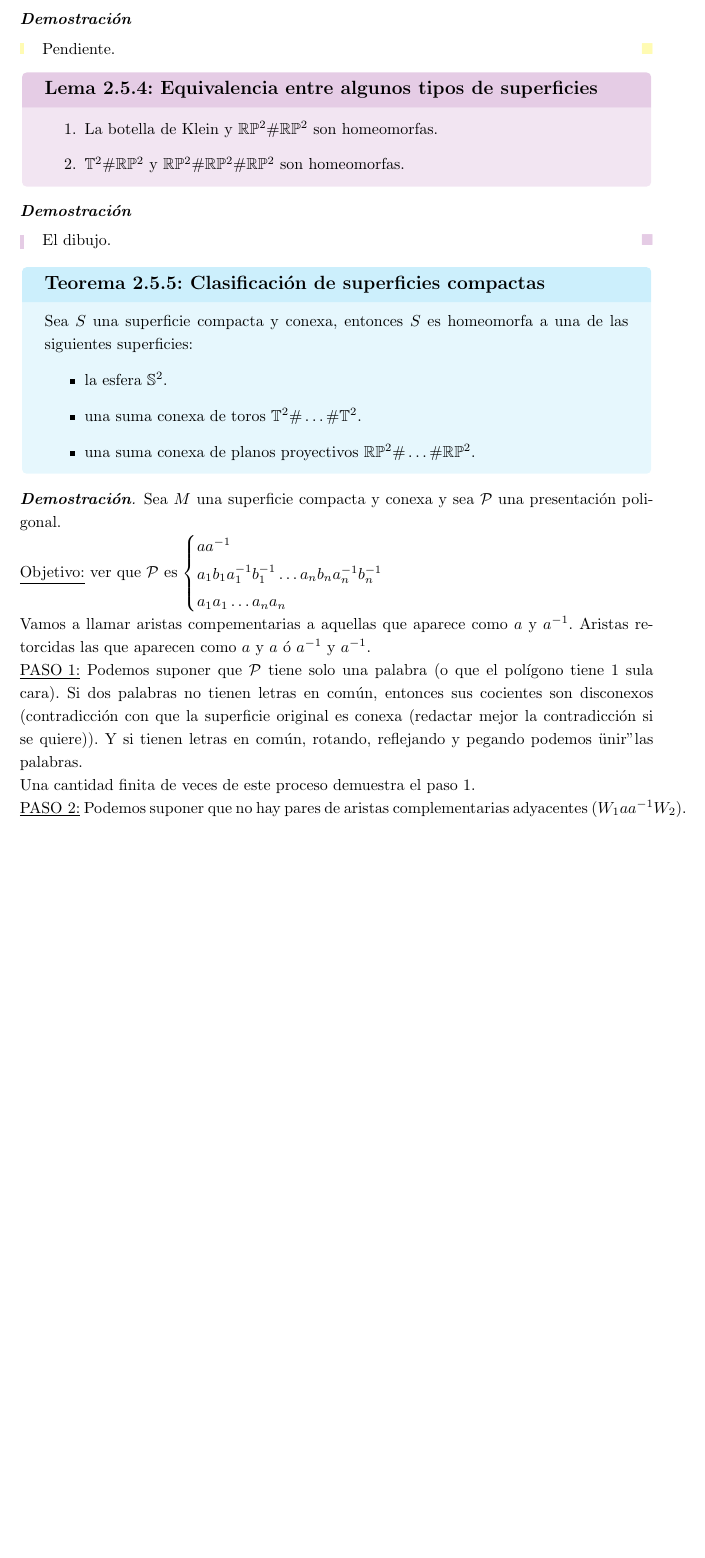
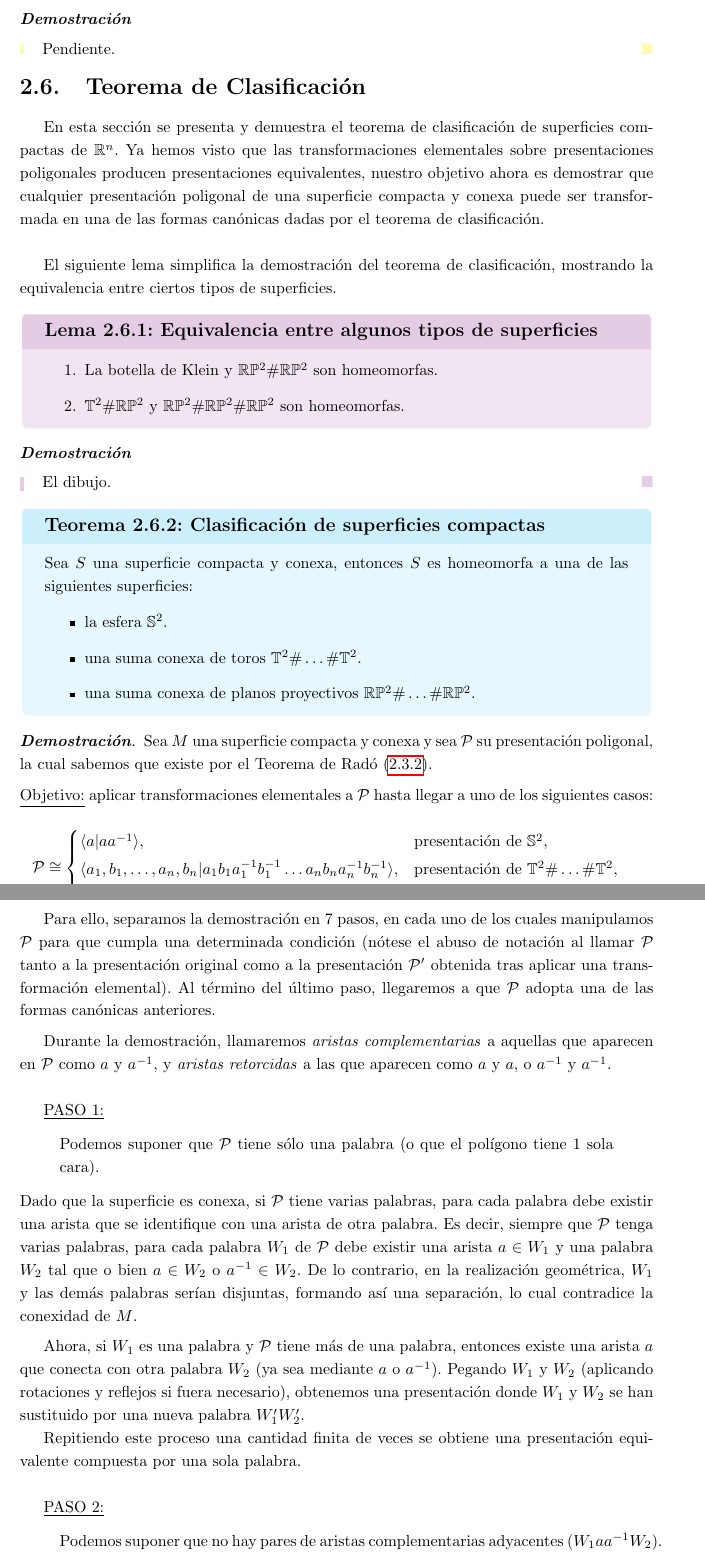
Before and after one commit to pedro-villa/topologia-de-superficies, a LaTeX book (src/main.tex, which reads src/tema5.tex): part of page 35 of 36 before the commit and two parts of pages 35 and 36 of 37 after it, the two joined at a grey line, cut so that both start at the same text, the shorter picture padded with empty space. Compiled offline with pdfLaTeX.

Commit message:
Teorema de Clasificación - Pasos 1, ..., 3 reestructurados

```diff
--- a/src/tema5.tex
+++ b/src/tema5.tex
@@ -207,6 +207,12 @@ Enunciamos el siguiente teorema sin demostración:
     Cada una de las transformaciones elementales sobre una presentación poligonal produce otra presentación topológicamente equivalente.
 }{Pendiente.}
 
+\section{Teorema de Clasificación}
+
+En esta sección se presenta y demuestra el teorema de clasificación de superficies compactas de $\R^n$. Ya hemos visto que las transformaciones elementales sobre presentaciones poligonales producen presentaciones equivalentes, nuestro objetivo ahora es demostrar que cualquier presentación poligonal de una superficie compacta y conexa puede ser transformada en una de las formas canónicas dadas por el teorema de clasificación. \newline
+
+El siguiente lema simplifica la demostración del teorema de clasificación, mostrando la equivalencia entre ciertos tipos de superficies.
+
 \lemp{Equivalencia entre algunos tipos de superficies}{
     \begin{enumerate}
         \item La botella de Klein y $\R\mathbb{P}^2\#\R\mathbb{P}^2$ son homeomorfas.
@@ -225,32 +231,64 @@ Enunciamos el siguiente teorema sin demostración:
     \end{itemize}
 }
 \pf{
-    \noindent Sea $M$ una superficie compacta y conexa y sea $\partes$ una presentación poligonal.
+    \noindent Sea $M$ una superficie compacta y conexa y sea $\partes$ su presentación poligonal, la cual sabemos que existe por el Teorema de Radó (\ref{thm:rado}).
 
-    \noindent \underline{Objetivo:} ver que $\partes$ es $\begin{cases}
-        aa^{-1} \\
-        a_1b_1a_1^{-1}b_1^{-1}\dots a_nb_na_n^{-1}b_n^{-1} \\
-        a_1a_1\dots a_na_n
-    \end{cases}$
+    \vspace{0.5em}
+    \noindent \underline{Objetivo:} aplicar transformaciones elementales a $\partes$ hasta llegar a uno de los siguientes casos:
+    \[
+    \partes \cong
+    \begin{cases}
+        \langle a \vert a a^{-1} \rangle, & \text{presentación de } \mathbb{S}^2, \\
+        \langle a_1, b_1, \dots, a_n, b_n \vert a_1b_1a_1^{-1}b_1^{-1}\dots a_n b_n a_n^{-1}b_n^{-1} \rangle, & \text{presentación de } \mathbb{T}^2\#\dots\#\mathbb{T}^2, \\
+        \langle a_1, \dots, a_n \vert a_1a_1\dots a_n a_n \rangle, & \text{presentación de } \R\mathbb{P}^2\#\dots\#\R\mathbb{P}^2.
+    \end{cases}
+    \]
 
-    \noindent Vamos a llamar aristas compementarias a aquellas que aparece como $a$ y $a^{-1}$. Aristas retorcidas las que aparecen como $a$ y $a$ ó $a^{-1}$ y $a^{-1}$.
+    \vspace{0.5em}
+    Para ello, separamos la demostración en 7 pasos, en cada uno de los cuales manipulamos $\partes$ para que cumpla una determinada condición
+    (nótese el abuso de notación al llamar $\partes$ tanto a la presentación original como a la presentación $\partes '$ obtenida tras aplicar una transformación elemental).
+    Al término del último paso, llegaremos a que $\partes$ adopta una de las formas canónicas anteriores.
 
-    \noindent \underline{PASO 1:} Podemos suponer que $\partes$ tiene solo una palabra (o que el polígono tiene 1 sula cara).
-    Si dos palabras no tienen letras en común, entonces sus cocientes son disconexos (contradicción con que la superficie original es conexa (redactar mejor la contradicción si se quiere)). Y si tienen letras en común, rotando, reflejando y pegando podemos "unir" las palabras.
+    \vspace{0.5em}
+    Durante la demostración, llamaremos \emph{aristas complementarias} a aquellas que aparecen en $\partes$ como $a$ y $a^{-1}$, y
+    \emph{aristas retorcidas} a las que aparecen como $a$ y $a$, o $a^{-1}$ y $a^{-1}$. \newline
 
-    \noindent Una cantidad finita de veces de este proceso demuestra el paso 1.
+    \underline{PASO 1:}
+    \begin{quote}
+        Podemos suponer que $\partes$ tiene sólo una palabra (o que el polígono tiene 1 sola cara).
+    \end{quote}
 
-    \noindent \underline{PASO 2:} Podemos suponer que no hay pares de aristas complementarias adyacentes ($W_1aa^{-1}W_2$).
-    Si las hubiera, plegando por ellas desaparecen. Excepto el caso en que solo tengamos ese par ($W_1, W_2 = \emptyset$). Pero entonces la superficie es una esfera.
+    \noindent Dado que la superficie es conexa, si $\partes$ tiene varias palabras, para cada palabra debe existir una arista que se identifique con una arista de otra palabra.
+    Es decir, siempre que $\partes$ tenga varias palabras, para cada palabra $W_1$ de $\partes$ debe existir una arista $a \in W_1$ y una palabra $W_2$ tal que
+    o bien $a\in W_2$ o $a^{-1}\in W_2$. De lo contrario, en la realización geométrica, $W_1$ y las demás palabras serían disjuntas, formando así una separación,
+    lo cual contradice la conexidad de $M$.
 
-    \noindent \underline{PASO 3:} Podemos suponer que todos los pares de aristas retorcidas son adyacentes ($VaWa$, con $V,W \ne \emptyset$). Cortamos por el medio ($Vab$ y $b^{-1}Wa$). Rotamos y pegamos por $a$ ($bVa$ y $a^{-1}W^{-1}b$). Entonces llegamos a $bbVW^{-1}$.
+    \vspace{0.5em}
+    Ahora, si $W_1$ es una palabra y $\partes$ tiene más de una palabra, entonces existe una arista $a$ que conecta con otra palabra $W_2$
+    (ya sea mediante $a$ o $a^{-1}$). Pegando $W_1$ y $W_2$ (aplicando rotaciones y reflejos si fuera necesario),
+    obtenemos una presentación donde $W_1$ y $W_2$ se han sustituido por una nueva palabra $W_1'W_2'$.
 
-    \noindent Una cantidad finita de este proceso demuestra el paso 3.
+    Repitiendo este proceso una cantidad finita de veces se obtiene una presentación equivalente compuesta por una sola palabra. \newline
 
-    \noindent \underline{Nota:} Puede ser que tengamos que volver a aplicar el paso 2 ya que tenemos $W^{-1}$.
+    \underline{PASO 2:}
+    \begin{quote}
+        Podemos suponer que no hay pares de aristas complementarias adyacentes ($W_1aa^{-1}W_2$).
+    \end{quote}
+    Si las hubiera, plegando por ellas desaparecen. Excepto el caso en que solo tengamos ese par ($W_1, W_2 = \emptyset$). Pero entonces la superficie es una esfera. \newline
 
-    \noindent \underline{PASO 4:} Podemos suponer que el polígono tiene todos sus vértices identificados.
-    Sea $p:\partes \to M$ la proyección al cociente. Sea $p(v)=[v]$. Si todos los vértices no están identificados, existen vértices $v_1, w$ en $\partes$ y arista a ($v_1 \to w$) con $p(v_1)\ne p(w)$. La arista que termina en $v_1$ no puede ser ni $a$ (porque entonces $p(v_1) = p(w)$) ni $a^{-1}$ (por los pasos anteriores). Por tanto, la arista es distinta, la llamo $b$ y el otro vértice $x$, esto es que en $b$ tenemos ($x \to v_1$).
+    \underline{PASO 3:}
+    \begin{quote}
+        Podemos suponer que todos los pares de aristas retorcidas son adyacentes.
+    \end{quote}
+    Supongamos que tenemos $VaWa$, con $V,W \ne \emptyset$. Cortamos por el medio ($Vab$ y $b^{-1}Wa$). Rotamos y pegamos por $a$ ($bVa$ y $a^{-1}W^{-1}b$). Entonces llegamos a $bbVW^{-1}$. La repetición de este proceso una cantidad finita de veces se demuestra el paso 3.
+
+    \underline{Nota:} En cada iteración, es posible que tengamos que volver a aplicar el paso 2 ya que al pegar $V$ y $W^{-1}$ en $V W^{-1}$ podría haber nuevas aristas complementarias adyacentes. \newline
+
+    \underline{PASO 4:}
+    \begin{quote}
+        Podemos suponer que el polígono tiene todos sus vértices identificados.
+    \end{quote}
+    Sea $p:\partes \to M$ la proyección al cociente. Sea $p(v)=[v]$. Si no todos los vértices están identificados, existen vértices $v_1, w$ en $\partes$ y arista a ($v_1 \to w$) con $p(v_1)\ne p(w)$. La arista que termina en $v_1$ no puede ser ni $a$ (porque entonces $p(v_1) = p(w)$) ni $a^{-1}$ (por los pasos anteriores). Por tanto, la arista es distinta, la llamo $b$ y el otro vértice $x$, esto es que en $b$ tenemos ($x \to v_1$).
 
     \noindent Suponemos que aparece $b^{-1}$ en otro sitio (si fuese $b$ sería análogo salvo una rotación en cierto momento). En ese $b^{-1}$ tendríamos ($v_1 \to x$). Tenemos entonces $baXb^{-1}Y$, con $X,Y \ne \emptyset$ (si no llegaríamos a alguna de estas igualdades: $p(v_1)=p(w)=p(x)$).
 
```
Also changed, not shown: src/tema5.tex (2 more changed lines).
